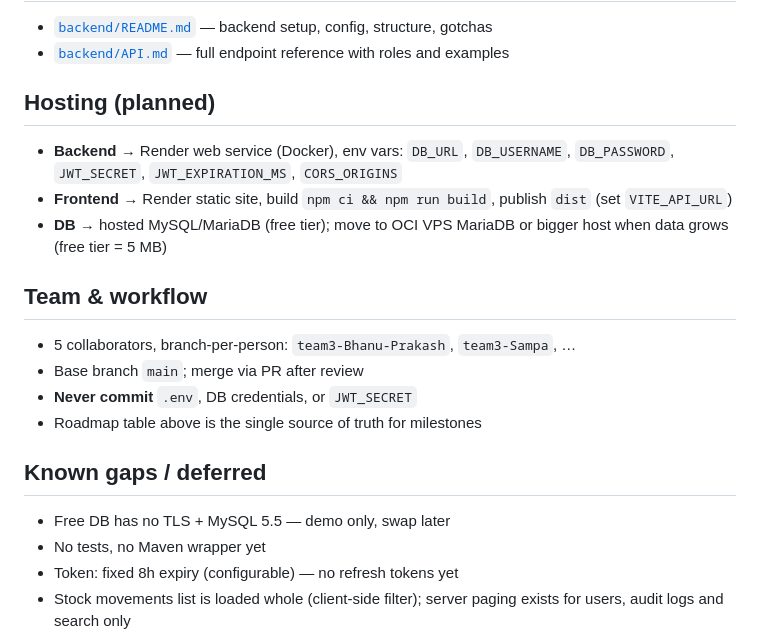
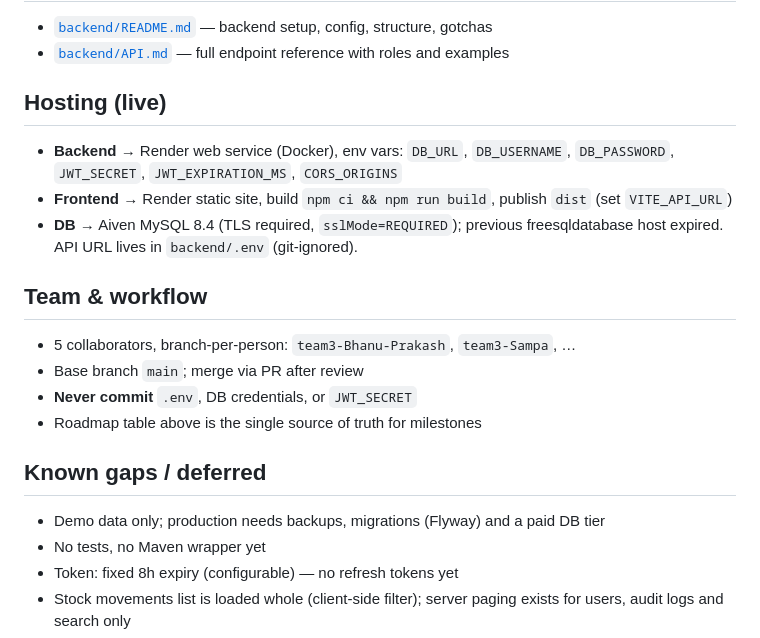
Before and after one commit to springboardmentor93924a-prog/Medical-platform, a Markdown page: README.md, the part around the change. Rendered like a GitHub page.

Commit message:
docs: point hosting notes at Aiven MySQL (TLS), drop expired free host

```diff
--- a/README.md
+++ b/README.md
@@ -71,11 +71,11 @@ Frontend API base URL: `VITE_API_URL` env at build time
 - [`backend/README.md`](backend/README.md) — backend setup, config, structure, gotchas
 - [`backend/API.md`](backend/API.md) — full endpoint reference with roles and examples
 
-## Hosting (planned)
+## Hosting (live)
 
 - **Backend** → Render web service (Docker), env vars: `DB_URL`, `DB_USERNAME`, `DB_PASSWORD`, `JWT_SECRET`, `JWT_EXPIRATION_MS`, `CORS_ORIGINS`
 - **Frontend** → Render static site, build `npm ci && npm run build`, publish `dist` (set `VITE_API_URL`)
-- **DB** → hosted MySQL/MariaDB (free tier); move to OCI VPS MariaDB or bigger host when data grows (free tier = 5 MB)
+- **DB** → Aiven MySQL 8.4 (TLS required, `sslMode=REQUIRED`); previous freesqldatabase host expired. API URL lives in `backend/.env` (git-ignored).
 
 ## Team & workflow
 
@@ -86,7 +86,7 @@ Frontend API base URL: `VITE_API_URL` env at build time
 
 ## Known gaps / deferred
 
-- Free DB has no TLS + MySQL 5.5 — demo only, swap later
+- Demo data only; production needs backups, migrations (Flyway) and a paid DB tier
 - No tests, no Maven wrapper yet
 - Token: fixed 8h expiry (configurable) — no refresh tokens yet
 - Stock movements list is loaded whole (client-side filter); server paging
```
Also changed, not shown: JAGDISH_CONTRIBUTION.md (+1 -1 lines).
